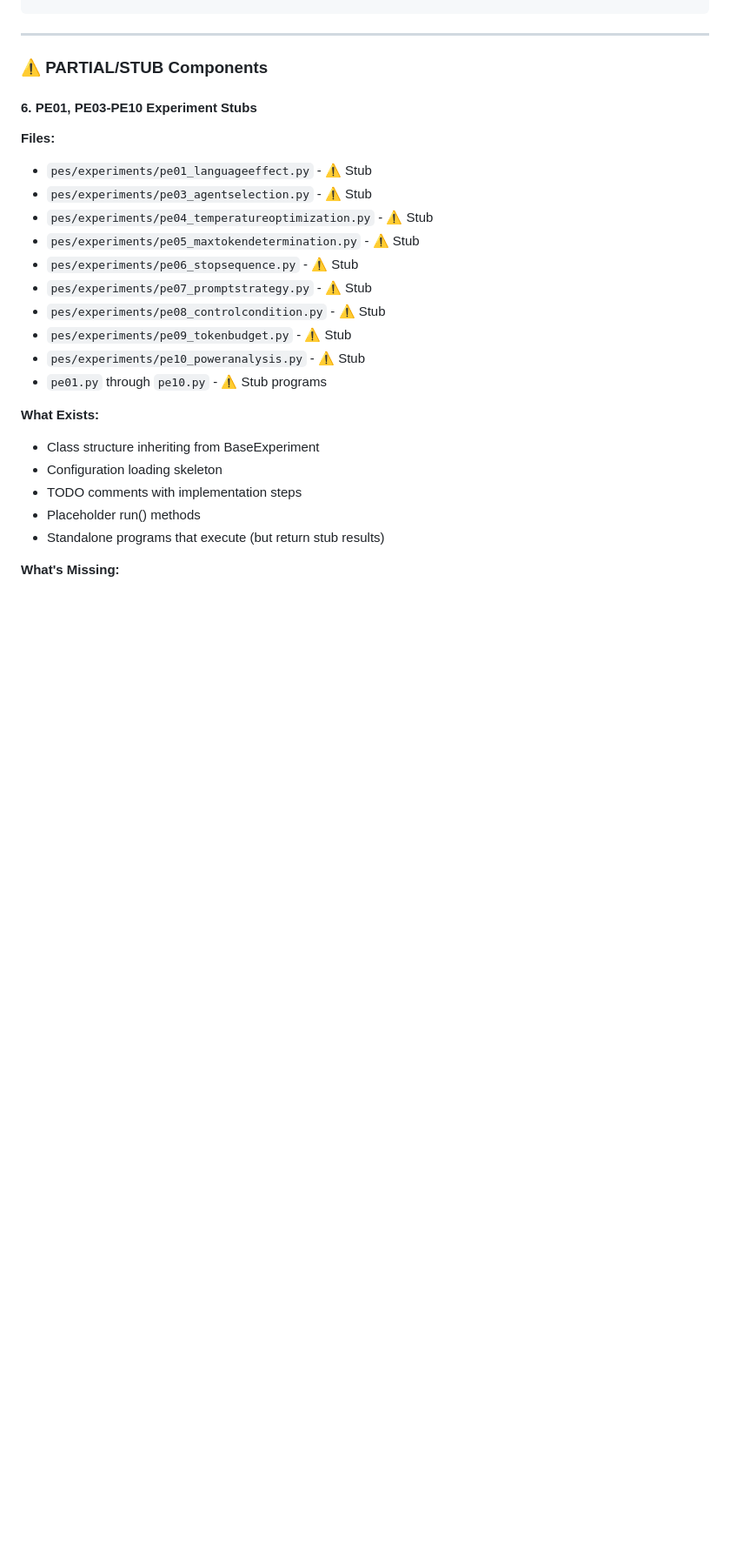
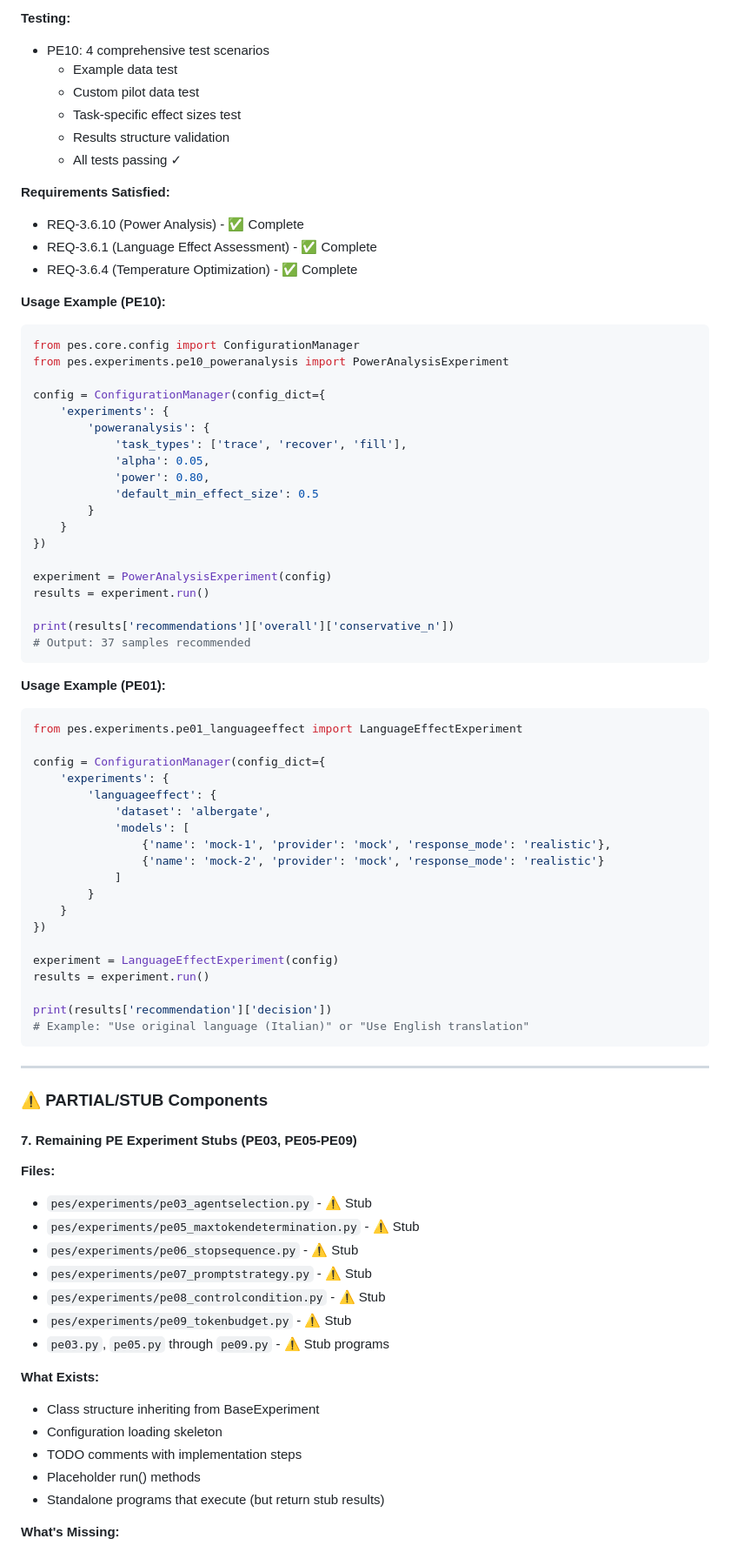
Before and after one commit to david-rosenfeld/rp01pes, a Markdown page: IMPLEMENTATION_STATUS.md, the part around the change printed below. Shown: that part at 87% size. Drawn GitHub-style; blank space fills up the shorter version.

Commit message:
Updating implementation status.

````diff
--- a/IMPLEMENTATION_STATUS.md
+++ b/IMPLEMENTATION_STATUS.md
@@ -282,20 +340,76 @@ final = apply_inflation_factor(sample_size['required_n'], inflation_rate=0.15)
+**Testing:**
+- PE10: 4 comprehensive test scenarios
+  - Example data test
+  - Custom pilot data test
+  - Task-specific effect sizes test
+  - Results structure validation
+  - All tests passing ✓
+
+**Requirements Satisfied:**
+- REQ-3.6.10 (Power Analysis) - ✅ Complete
+- REQ-3.6.1 (Language Effect Assessment) - ✅ Complete
+- REQ-3.6.4 (Temperature Optimization) - ✅ Complete
+
+**Usage Example (PE10):**
+```python
+from pes.core.config import ConfigurationManager
+from pes.experiments.pe10_poweranalysis import PowerAnalysisExperiment
+
+config = ConfigurationManager(config_dict={
+    'experiments': {
+        'poweranalysis': {
+            'task_types': ['trace', 'recover', 'fill'],
+            'alpha': 0.05,
+            'power': 0.80,
+            'default_min_effect_size': 0.5
+        }
+    }
+})
+
+experiment = PowerAnalysisExperiment(config)
+results = experiment.run()
+
+print(results['recommendations']['overall']['conservative_n'])
+# Output: 37 samples recommended
+```
+
+**Usage Example (PE01):**
+```python
+from pes.experiments.pe01_languageeffect import LanguageEffectExperiment
+
+config = ConfigurationManager(config_dict={
+    'experiments': {
+        'languageeffect': {
+            'dataset': 'albergate',
+            'models': [
+                {'name': 'mock-1', 'provider': 'mock', 'response_mode': 'realistic'},
+                {'name': 'mock-2', 'provider': 'mock', 'response_mode': 'realistic'}
+            ]
+        }
+    }
+})
+
+experiment = LanguageEffectExperiment(config)
+results = experiment.run()
+
+print(results['recommendation']['decision'])
+# Example: "Use original language (Italian)" or "Use English translation"
+```
+
 ---
 
 ### ⚠️ PARTIAL/STUB Components
 
-#### 6. PE01, PE03-PE10 Experiment Stubs
+#### 7. Remaining PE Experiment Stubs (PE03, PE05-PE09)
 
 **Files:**
-- `pes/experiments/pe01_languageeffect.py` - ⚠️ Stub
 - `pes/experiments/pe03_agentselection.py` - ⚠️ Stub
-- `pes/experiments/pe04_temperatureoptimization.py` - ⚠️ Stub
 - `pes/experiments/pe05_maxtokendetermination.py` - ⚠️ Stub
 - `pes/experiments/pe06_stopsequence.py` - ⚠️ Stub
 - `pes/experiments/pe07_promptstrategy.py` - ⚠️ Stub
 - `pes/experiments/pe08_controlcondition.py` - ⚠️ Stub
 - `pes/experiments/pe09_tokenbudget.py` - ⚠️ Stub
-- `pes/experiments/pe10_poweranalysis.py` - ⚠️ Stub
-- `pe01.py` through `pe10.py` - ⚠️ Stub programs
+- `pe03.py`, `pe05.py` through `pe09.py` - ⚠️ Stub programs
 
 **What Exists:**
 - Class structure inheriting from BaseExperiment
````
Also changed, not shown: other parts of IMPLEMENTATION_STATUS.md (+92 -44 lines).
